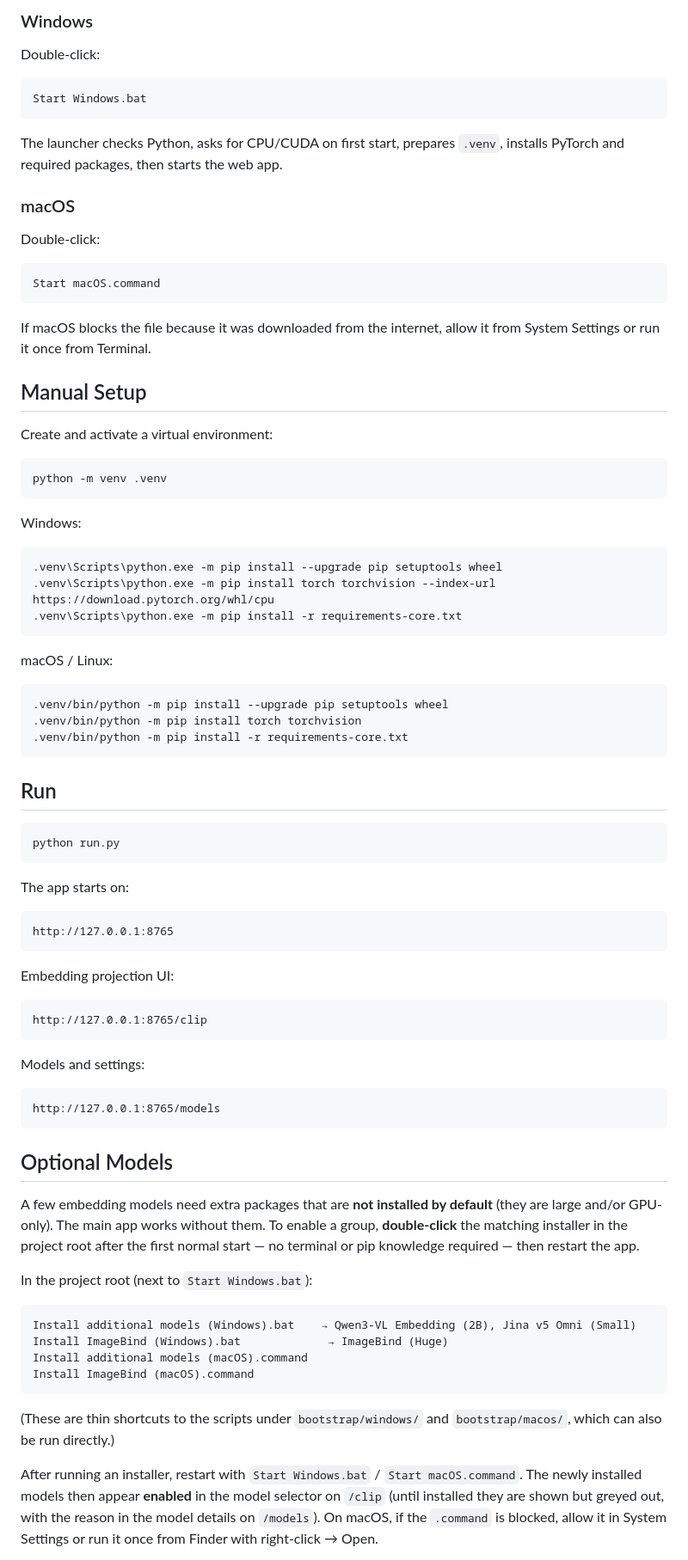
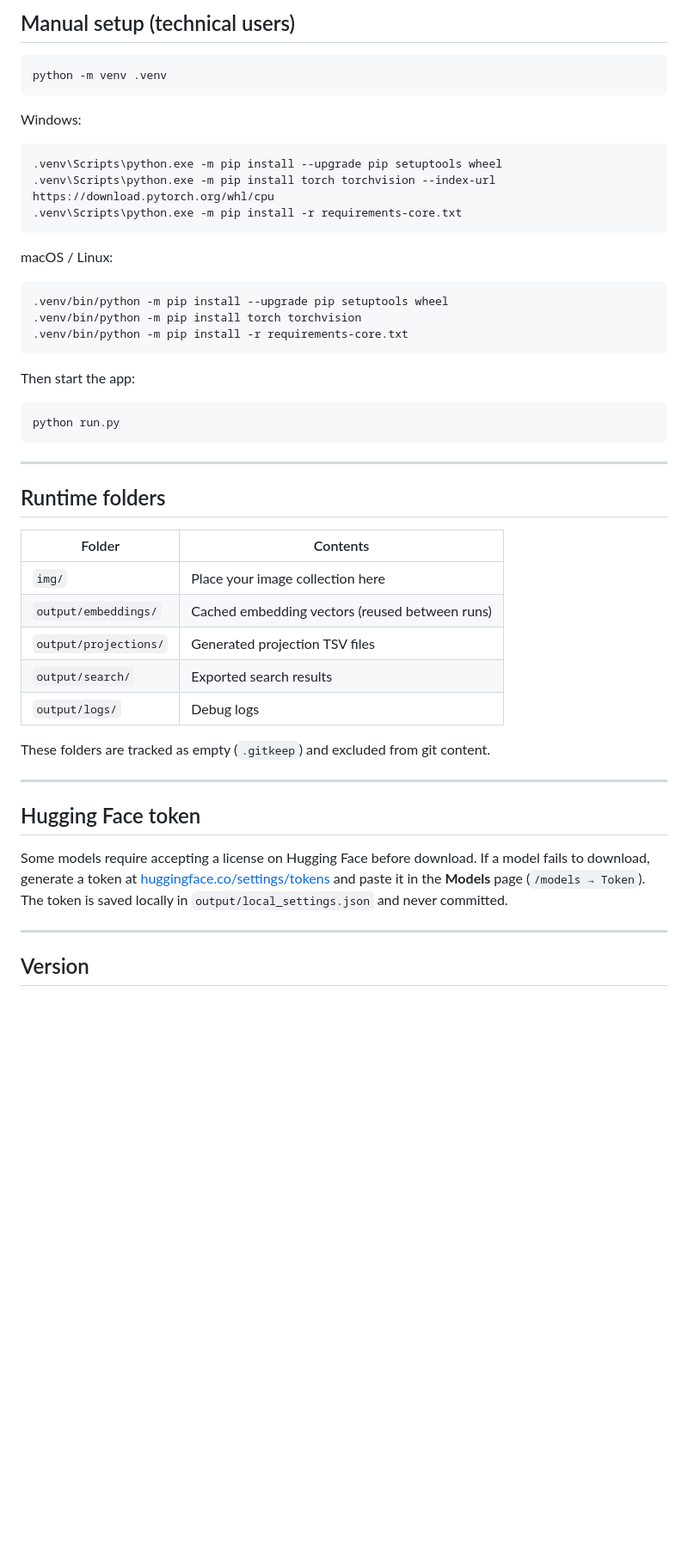
Before and after one commit to paolodegasperis/ImageCluster, a Markdown page: README.md, the part around one of its changes. Shown at 86% size. GitHub-like rendering; blank space fills up the shorter version.

Commit message:
Update README.md
More detailed instructions

````diff
--- a/README.md
+++ b/README.md
@@ -15,34 +116,11 @@ This folder is intended to be self-contained for development, maintenance and lo
 
-### Windows
-
-Double-click:
-
-```text
-Start Windows.bat
-```
-
-The launcher checks Python, asks for CPU/CUDA on first start, prepares `.venv`, installs PyTorch and required packages, then starts the web app.
-
-### macOS
-
-Double-click:
-
-```text
-Start macOS.command
-```
-
-If macOS blocks the file because it was downloaded from the internet, allow it from System Settings or run it once from Terminal.
-
-## Manual Setup
-
-Create and activate a virtual environment:
+## Manual setup (technical users)
 
 ```bash
 python -m venv .venv
 ```
 
 Windows:
-
 ```powershell
 .venv\Scripts\python.exe -m pip install --upgrade pip setuptools wheel
 .venv\Scripts\python.exe -m pip install torch torchvision --index-url https://download.pytorch.org/whl/cpu
@@ -50,59 +128,38 @@ Windows:
 ```
 
 macOS / Linux:
-
 ```bash
 .venv/bin/python -m pip install --upgrade pip setuptools wheel
 .venv/bin/python -m pip install torch torchvision
 .venv/bin/python -m pip install -r requirements-core.txt
 ```
 
-## Run
-
+Then start the app:
 ```bash
 python run.py
 ```
 
-The app starts on:
+---
 
-```text
-http://127.0.0.1:8765
-```
+## Runtime folders
 
-Embedding projection UI:
+| Folder | Contents |
+|---|---|
+| `img/` | Place your image collection here |
+| `output/embeddings/` | Cached embedding vectors (reused between runs) |
+| `output/projections/` | Generated projection TSV files |
+| `output/search/` | Exported search results |
+| `output/logs/` | Debug logs |
 
-```text
-http://127.0.0.1:8765/clip
-```
+These folders are tracked as empty (`.gitkeep`) and excluded from git content.
 
-Models and settings:
+---
 
-```text
-http://127.0.0.1:8765/models
-```
+## Hugging Face token
 
-## Optional Models
+Some models require accepting a license on Hugging Face before download. If a model fails to download, generate a token at [huggingface.co/settings/tokens](https://huggingface.co/settings/tokens) and paste it in the **Models** page (`/models → Token`). The token is saved locally in `output/local_settings.json` and never committed.
 
-A few embedding models need extra packages that are **not installed by default**
-(they are large and/or GPU-only). The main app works without them. To enable a
-group, **double-click** the matching installer in the project root after the first
-normal start — no terminal or pip knowledge required — then restart the app.
+---
 
-In the project root (next to `Start Windows.bat`):
+## Version
 
-```text
-Install additional models (Windows).bat    → Qwen3-VL Embedding (2B), Jina v5 Omni (Small)
-Install ImageBind (Windows).bat             → ImageBind (Huge)
-Install additional models (macOS).command
-Install ImageBind (macOS).command
-```
-
-(These are thin shortcuts to the scripts under `bootstrap/windows/` and
-`bootstrap/macos/`, which can also be run directly.)
-
-After running an installer, restart with `Start Windows.bat` / `Start macOS.command`.
-The newly installed models then appear **enabled** in the model selector on `/clip`
-(until installed they are shown but greyed out, with the reason in the model details
-on `/models`). On macOS, if the `.command` is blocked, allow it in System Settings or
-run it once from Finder with right-click → Open.
-
````
Also changed, not shown: other parts of README.md (+110 -73 lines).
